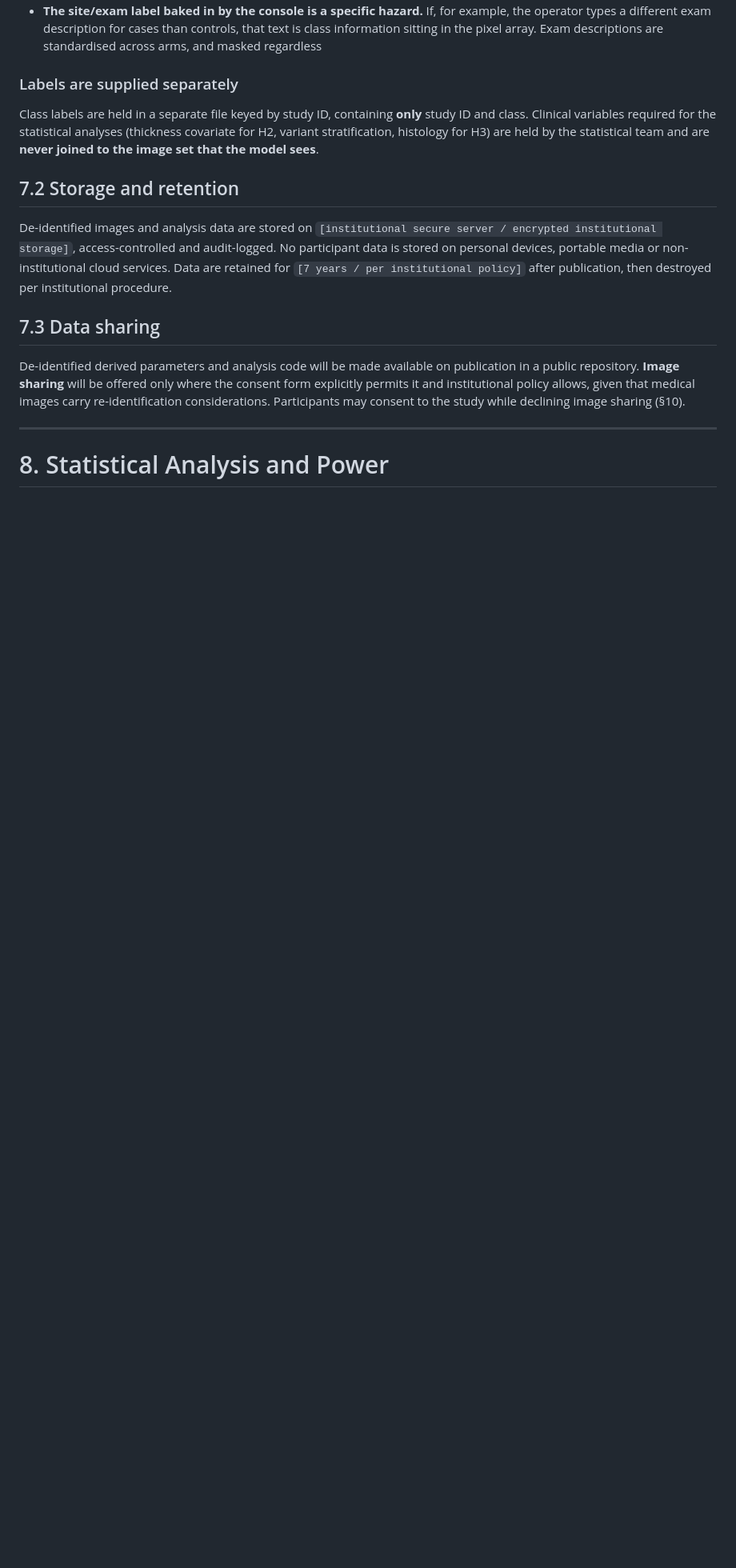
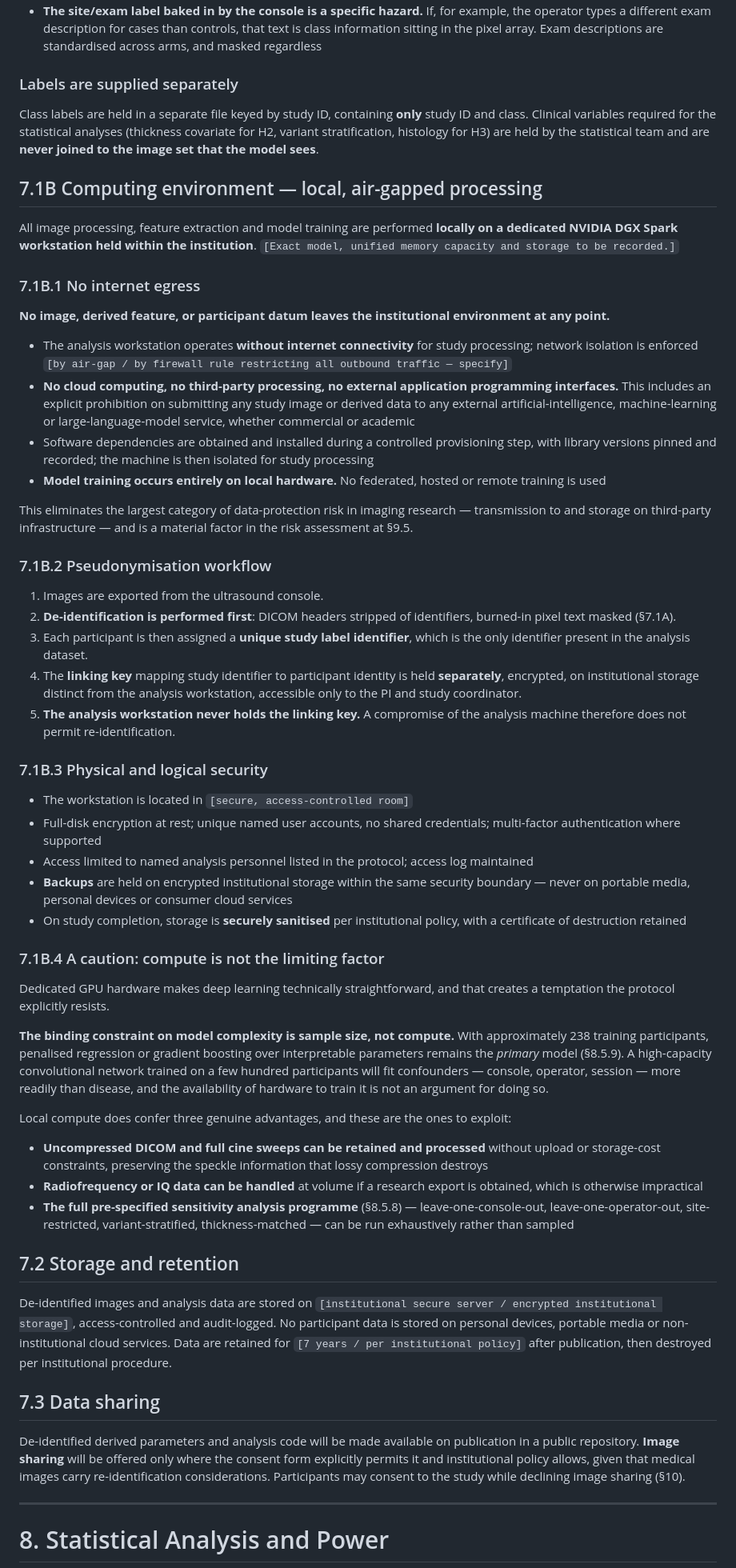
Before and after one commit to SanjaySrivatsa5172/AI-MEDICAL-INFORMATION-STANDARDS-AMIS-, a Markdown page: evidence-reviews/lipoedema-ultrasound-ml-IRB-protocol.md, the part around one of its changes. Shown at 80% size. Drawn GitHub-style; blank space fills up the shorter version.

Commit message:
docs: document air-gapped local compute and pseudonymisation workflow
All processing runs locally on a dedicated NVIDIA DGX Spark workstation held
within the institution, with no internet egress. Adds an explicit prohibition
on cloud computing, third-party processing and external APIs, including
submission of any study image or derived datum to any external AI, machine
learning or large language model service. Dependencies are provisioned in a
controlled step with pinned versions before the machine is isolated, and all
training occurs on local hardware with no federated or hosted training.

Documents the pseudonymisation order: de-identify first, strip DICOM headers
and mask burned-in pixel text, then assign a unique study label identifier as
the only identifier in the analysis dataset. The linking key is held
separately and encrypted on storage distinct from the analysis workstation,
and the workstation never holds it, so compromise of the analysis machine
does not permit re-identification.

Adds physical and logical security provisions covering access-controlled
siting, full-disk encryption, named accounts without shared credentials,
access logging, backups confined to the same security boundary rather than
portable media or consumer cloud, and secure sanitisation with a destruction
certificate at study end.

Adds a caution that the protocol deliberately resists: dedicated GPU hardware
makes deep learning easy, but the binding constraint on model complexity is
sample size, not compute. At roughly 238 training participants a
high-capacity network will fit console, operator and session confounders more
readily than disease, and hardware availability is not an argument for
training one. Records the three advantages local compute genuinely confers:
retaining uncompressed DICOM and full cine sweeps without upload or storage
constraints, handling radiofrequency data at volume if a research export is
obtained, and running the sensitivity analysis programme exhaustively.

Updates the confidentiality risk assessment and the participant consent form
to state plainly that analysis happens on a machine inside the hospital with
no internet connection and that scan pictures are never sent to any outside
company, cloud service or website.

Co-Authored-By: Claude Opus 5 <noreply@anthropic.com>
Claude-Session: https://claude.ai/code/session_015bGV3JxPCxzCiLxvqqXxkf

```diff
--- a/evidence-reviews/lipoedema-ultrasound-ml-IRB-protocol.md
+++ b/evidence-reviews/lipoedema-ultrasound-ml-IRB-protocol.md
@@ -362,6 +362,48 @@ DICOM images from clinical consoles routinely carry **burned-in text in the pixe
 
 Class labels are held in a separate file keyed by study ID, containing **only** study ID and class. Clinical variables required for the statistical analyses (thickness covariate for H2, variant stratification, histology for H3) are held by the statistical team and are **never joined to the image set that the model sees**.
 
+## 7.1B Computing environment — local, air-gapped processing
+
+All image processing, feature extraction and model training are performed **locally on a dedicated NVIDIA DGX Spark workstation held within the institution**. `[Exact model, unified memory capacity and storage to be recorded.]`
+
+### 7.1B.1 No internet egress
+
+**No image, derived feature, or participant datum leaves the institutional environment at any point.**
+
+- The analysis workstation operates **without internet connectivity** for study processing; network isolation is enforced `[by air-gap / by firewall rule restricting all outbound traffic — specify]`
+- **No cloud computing, no third-party processing, no external application programming interfaces.** This includes an explicit prohibition on submitting any study image or derived data to any external artificial-intelligence, machine-learning or large-language-model service, whether commercial or academic
+- Software dependencies are obtained and installed during a controlled provisioning step, with library versions pinned and recorded; the machine is then isolated for study processing
+- **Model training occurs entirely on local hardware.** No federated, hosted or remote training is used
+
+This eliminates the largest category of data-protection risk in imaging research — transmission to and storage on third-party infrastructure — and is a material factor in the risk assessment at §9.5.
+
+### 7.1B.2 Pseudonymisation workflow
+
+1. Images are exported from the ultrasound console.
+2. **De-identification is performed first**: DICOM headers stripped of identifiers, burned-in pixel text masked (§7.1A).
+3. Each participant is then assigned a **unique study label identifier**, which is the only identifier present in the analysis dataset.
+4. The **linking key** mapping study identifier to participant identity is held **separately**, encrypted, on institutional storage distinct from the analysis workstation, accessible only to the PI and study coordinator.
+5. **The analysis workstation never holds the linking key.** A compromise of the analysis machine therefore does not permit re-identification.
+
+### 7.1B.3 Physical and logical security
+
+- The workstation is located in `[secure, access-controlled room]`
+- Full-disk encryption at rest; unique named user accounts, no shared credentials; multi-factor authentication where supported
+- Access limited to named analysis personnel listed in the protocol; access log maintained
+- **Backups** are held on encrypted institutional storage within the same security boundary — never on portable media, personal devices or consumer cloud services
+- On study completion, storage is **securely sanitised** per institutional policy, with a certificate of destruction retained
+
+### 7.1B.4 A caution: compute is not the limiting factor
+
+Dedicated GPU hardware makes deep learning technically straightforward, and that creates a temptation the protocol explicitly resists.
+
+**The binding constraint on model complexity is sample size, not compute.** With approximately 238 training participants, penalised regression or gradient boosting over interpretable parameters remains the *primary* model (§8.5.9). A high-capacity convolutional network trained on a few hundred participants will fit confounders — console, operator, session — more readily than disease, and the availability of hardware to train it is not an argument for doing so.
+
+Local compute does confer three genuine advantages, and these are the ones to exploit:
+- **Uncompressed DICOM and full cine sweeps can be retained and processed** without upload or storage-cost constraints, preserving the speckle information that lossy compression destroys
+- **Radiofrequency or IQ data can be handled** at volume if a research export is obtained, which is otherwise impractical
+- **The full pre-specified sensitivity analysis programme** (§8.5.8) — leave-one-console-out, leave-one-operator-out, site-restricted, variant-stratified, thickness-matched — can be run exhaustively rather than sampled
+
 ## 7.2 Storage and retention
 
 De-identified images and analysis data are stored on `[institutional secure server / encrypted institutional storage]`, access-controlled and audit-logged. No participant data is stored on personal devices, portable media or non-institutional cloud services. Data are retained for `[7 years / per institutional policy]` after publication, then destroyed per institutional procedure.
```
Also changed, not shown: other parts of evidence-reviews/lipoedema-ultrasound-ml-IRB-protocol.md (+2 -1 lines).
